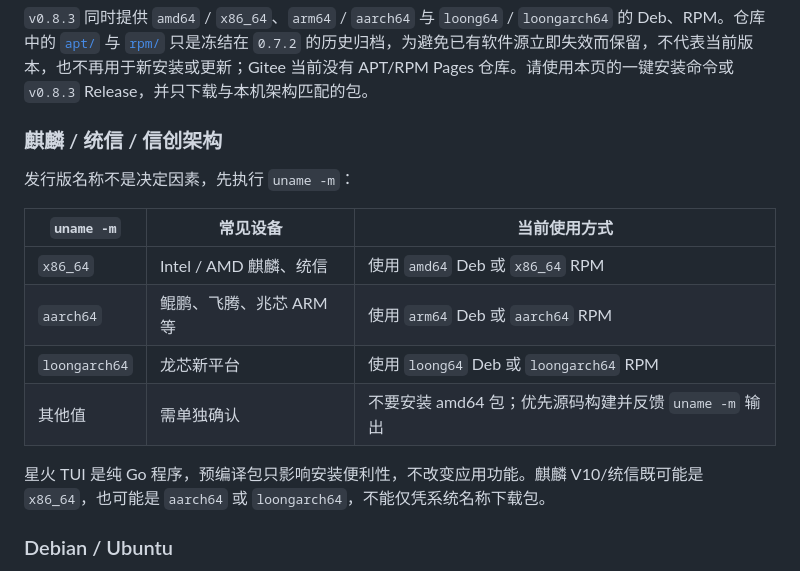
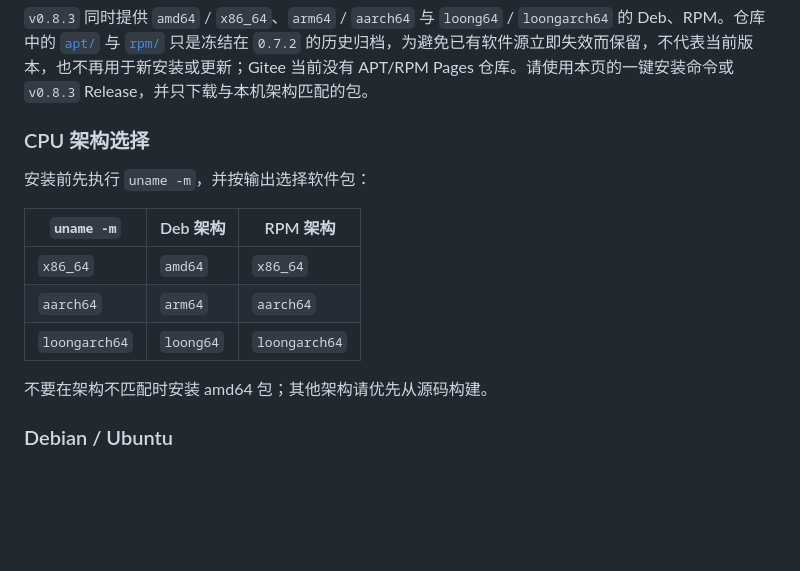
Before and after one commit to Xynrin/spark-store-tui, a Markdown page: README.md, the part around the change. GitHub-like rendering; blank space fills up the shorter version.

Commit message:
docs: use neutral architecture guidance

```diff
--- a/README.md
+++ b/README.md
@@ -93,18 +93,17 @@ go build -buildvcs=false -o build/sparkstore ./cmd/spark-store-tui
 
 `v0.8.3` 同时提供 `amd64` / `x86_64`、`arm64` / `aarch64` 与 `loong64` / `loongarch64` 的 Deb、RPM。仓库中的 [`apt/`](apt/README.md) 与 [`rpm/`](rpm/README.md) 只是冻结在 `0.7.2` 的历史归档，为避免已有软件源立即失效而保留，不代表当前版本，也不再用于新安装或更新；Gitee 当前没有 APT/RPM Pages 仓库。请使用本页的一键安装命令或 `v0.8.3` Release，并只下载与本机架构匹配的包。
 
-### 麒麟 / 统信 / 信创架构
+### CPU 架构选择
 
-发行版名称不是决定因素，先执行 `uname -m`：
+安装前先执行 `uname -m`，并按输出选择软件包：
 
-| `uname -m` | 常见设备 | 当前使用方式 |
+| `uname -m` | Deb 架构 | RPM 架构 |
 |---|---|---|
-| `x86_64` | Intel / AMD 麒麟、统信 | 使用 `amd64` Deb 或 `x86_64` RPM |
-| `aarch64` | 鲲鹏、飞腾、兆芯 ARM 等 | 使用 `arm64` Deb 或 `aarch64` RPM |
-| `loongarch64` | 龙芯新平台 | 使用 `loong64` Deb 或 `loongarch64` RPM |
-| 其他值 | 需单独确认 | 不要安装 amd64 包；优先源码构建并反馈 `uname -m` 输出 |
+| `x86_64` | `amd64` | `x86_64` |
+| `aarch64` | `arm64` | `aarch64` |
+| `loongarch64` | `loong64` | `loongarch64` |
 
-星火 TUI 是纯 Go 程序，预编译包只影响安装便利性，不改变应用功能。麒麟 V10/统信既可能是 `x86_64`，也可能是 `aarch64` 或 `loongarch64`，不能仅凭系统名称下载包。
+不要在架构不匹配时安装 amd64 包；其他架构请优先从源码构建。
 
 ### Debian / Ubuntu
 
```
